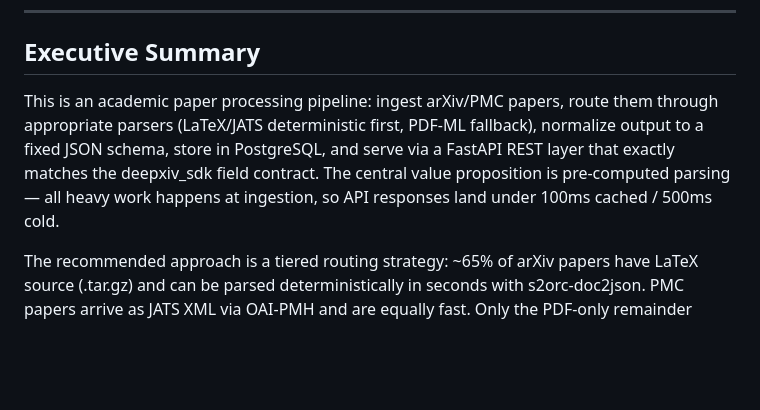
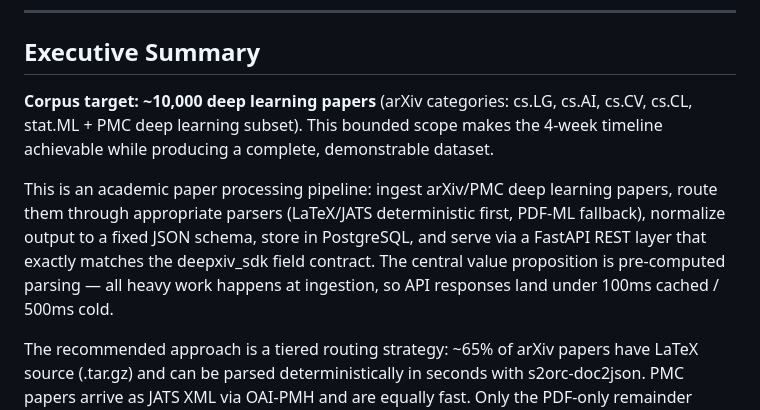
Before and after one commit to cui1104/GraphXiv, a Markdown page: .planning/research/SUMMARY.md, the part around the change. GitHub-like rendering; blank space fills up the shorter version.

Commit message:
docs: add research files and update scope to 10k deep learning papers

```diff
--- a/.planning/research/SUMMARY.md
+++ b/.planning/research/SUMMARY.md
@@ -8,7 +8,9 @@
 
 ## Executive Summary
 
-This is an academic paper processing pipeline: ingest arXiv/PMC papers, route them through appropriate parsers (LaTeX/JATS deterministic first, PDF-ML fallback), normalize output to a fixed JSON schema, store in PostgreSQL, and serve via a FastAPI REST layer that exactly matches the deepxiv_sdk field contract. The central value proposition is pre-computed parsing — all heavy work happens at ingestion, so API responses land under 100ms cached / 500ms cold.
+**Corpus target: ~10,000 deep learning papers** (arXiv categories: cs.LG, cs.AI, cs.CV, cs.CL, stat.ML + PMC deep learning subset). This bounded scope makes the 4-week timeline achievable while producing a complete, demonstrable dataset.
+
+This is an academic paper processing pipeline: ingest arXiv/PMC deep learning papers, route them through appropriate parsers (LaTeX/JATS deterministic first, PDF-ML fallback), normalize output to a fixed JSON schema, store in PostgreSQL, and serve via a FastAPI REST layer that exactly matches the deepxiv_sdk field contract. The central value proposition is pre-computed parsing — all heavy work happens at ingestion, so API responses land under 100ms cached / 500ms cold.
 
 The recommended approach is a tiered routing strategy: ~65% of arXiv papers have LaTeX source (.tar.gz) and can be parsed deterministically in seconds with s2orc-doc2json. PMC papers arrive as JATS XML via OAI-PMH and are equally fast. Only the PDF-only remainder needs MinerU (ML, CPU-slow, GPU-preferred). This three-lane router controls cost, speed, and quality simultaneously.
 
```
Also changed, not shown: .planning/PROJECT.md (+4 -3 lines).
